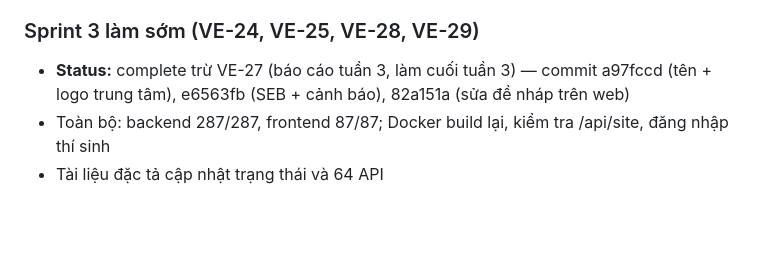
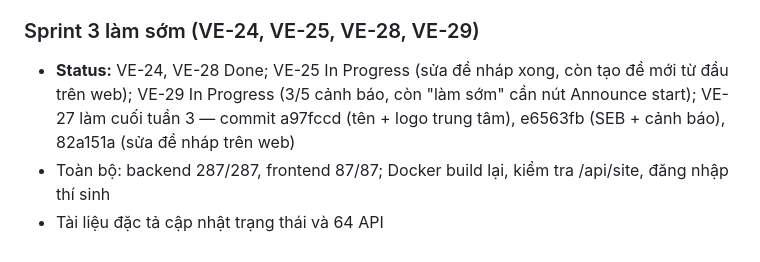
Before and after one commit to trhlow/cambridge-exam-prep, a Markdown page: .planning/2026-10-10-sprint-plan/progress.md, the part around the change. GitHub-like rendering; blank space fills up the shorter version.

Commit message:
docs: Sprint 3 status as it stands (VE-25 and VE-29 still open)

```diff
--- a/.planning/2026-10-10-sprint-plan/progress.md
+++ b/.planning/2026-10-10-sprint-plan/progress.md
@@ -175,6 +175,6 @@
 - Jira: VE-13 kéo vào Sprint 2; 10/10 story Sprint 2 Done. Đóng Sprint 1 / mở Sprint 2 trên Jira bị chặn quyền (cần người dùng tự làm hoặc cho phép)
 
 ### Sprint 3 làm sớm (VE-24, VE-25, VE-28, VE-29)
-- **Status:** complete trừ VE-27 (báo cáo tuần 3, làm cuối tuần 3) — commit a97fccd (tên + logo trung tâm), e6563fb (SEB + cảnh báo), 82a151a (sửa đề nháp trên web)
+- **Status:** VE-24, VE-28 Done; VE-25 In Progress (sửa đề nháp xong, còn tạo đề mới từ đầu trên web); VE-29 In Progress (3/5 cảnh báo, còn "làm sớm" cần nút Announce start); VE-27 làm cuối tuần 3 — commit a97fccd (tên + logo trung tâm), e6563fb (SEB + cảnh báo), 82a151a (sửa đề nháp trên web)
 - Toàn bộ: backend 287/287, frontend 87/87; Docker build lại, kiểm tra /api/site, đăng nhập thí sinh
 - Tài liệu đặc tả cập nhật trạng thái và 64 API
```
Also changed, not shown: CLAUDE.md (+1 -1 lines).
